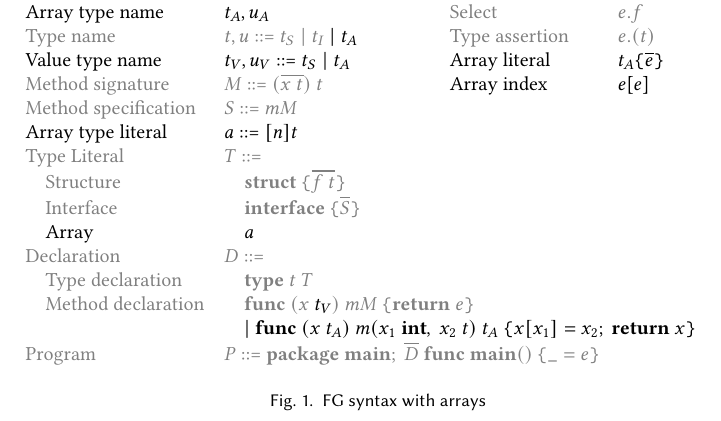
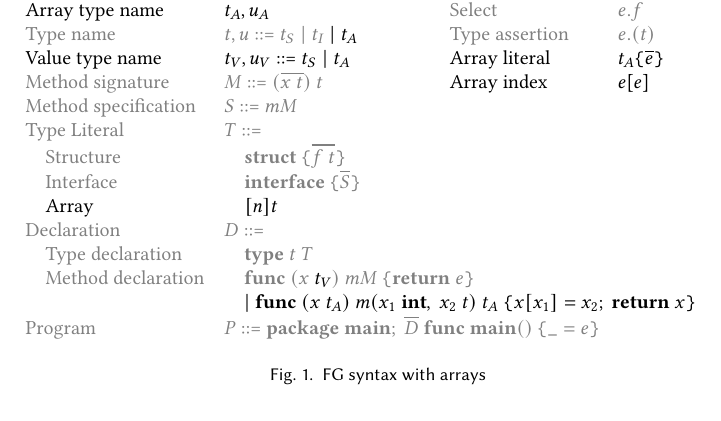
Before and after one commit to dawidl022/go-const-generics, a LaTeX paper (projects/go-generic-array-sizes/fg-syntax.tex): part of the page, cut so that both start at the same text. Compiled offline with pdfLaTeX.

Commit message:
Adjust FG with arrays based on supervisor feedback

```diff
--- a/projects/go-generic-array-sizes/fg-syntax.tex
+++ b/projects/go-generic-array-sizes/fg-syntax.tex
@@ -9,27 +9,26 @@
     \gray{
         \begin{minipage}[t]{\textwidth}
             \begin{tabular}[t]{ll}
-                Field name                 & $f$                                                            \\
-                Method name                & $m$                                                            \\
-                Variable name              & $x$                                                            \\
-                Structure type name        & $t_S, u_S$                                                     \\
-                Interface type name        & $t_I, u_I$                                                     \\
-                \black{Array type name}    & \black{$t_A, u_A$}                                             \\
-                Type name                  & $t, u$ ::= $t_S \mid t_I~$\black{$\mid t_A$}                   \\
-                \black{Value type name}    & \black{$t_V, u_V$ ::= $t_S \mid t_A$}                          \\
-                Method signature           & $M$ ::= $(\ov{x~t})~t$                                         \\
-                Method specification       & $S$ ::= $mM$                                                   \\
-                \black{Array type literal} & \black{$a$ ::= $[n]t$}                                         \\
-                Type Literal               & $T$ ::=                                                        \\
-                \quad Structure            & \quad $\struct~\br{\ov{f~t}}$                                  \\
-                \quad Interface            & \quad $\interface~\br{\ov{S}}$                                 \\
-                \quad \black{Array}        & \quad\black{$a$}                                               \\
-                Declaration                & $D$ ::=                                                        \\
-                \quad Type declaration     & \quad $\type~t~T$                                              \\
-                \quad Method declaration   & \quad $\func~(x~$\black{$t_V$}$)~mM~\br{\return~e}$            \\
-                                           & \quad \black{$\mid \func~(x~t_A) ~m(x_1~\kw{int},~x_2~t) ~t_A~
-                \br{ x[x_1] = x_2;~\return~x }$}                                                            \\
-                Program                    & $P$ ::= $\package~\main;~\ov{D}~\func~\main()~\br{\un=e}$
+                Field name               & $f$                                                            \\
+                Method name              & $m$                                                            \\
+                Variable name            & $x$                                                            \\
+                Structure type name      & $t_S, u_S$                                                     \\
+                Interface type name      & $t_I, u_I$                                                     \\
+                \black{Array type name}  & \black{$t_A, u_A$}                                             \\
+                Type name                & $t, u$ ::= $t_S \mid t_I~$\black{$\mid t_A$}                   \\
+                \black{Value type name}  & \black{$t_V, u_V$ ::= $t_S \mid t_A$}                          \\
+                Method signature         & $M$ ::= $(\ov{x~t})~t$                                         \\
+                Method specification     & $S$ ::= $mM$                                                   \\
+                Type Literal             & $T$ ::=                                                        \\
+                \quad Structure          & \quad $\struct~\br{\ov{f~t}}$                                  \\
+                \quad Interface          & \quad $\interface~\br{\ov{S}}$                                 \\
+                \quad \black{Array}      & \quad\black{$[n]t$}                                            \\
+                Declaration              & $D$ ::=                                                        \\
+                \quad Type declaration   & \quad $\type~t~T$                                              \\
+                \quad Method declaration & \quad $\func~(x~$\black{$t_V$}$)~mM~\br{\return~e}$            \\
+                                         & \quad \black{$\mid \func~(x~t_A) ~m(x_1~\kw{int},~x_2~t) ~t_A~
+                \br{ x[x_1] = x_2;~\return~x }$}                                                          \\
+                Program                  & $P$ ::= $\package~\main;~\ov{D}~\func~\main()~\br{\un=e}$
             \end{tabular}
         \end{minipage}
         \hspace{-0.5\textwidth}
```
Also changed, not shown: projects/go-generic-array-sizes/fg-reduction.tex (+3 -2 lines), projects/go-generic-array-sizes/fg-typing.tex (+5 -6 lines).
